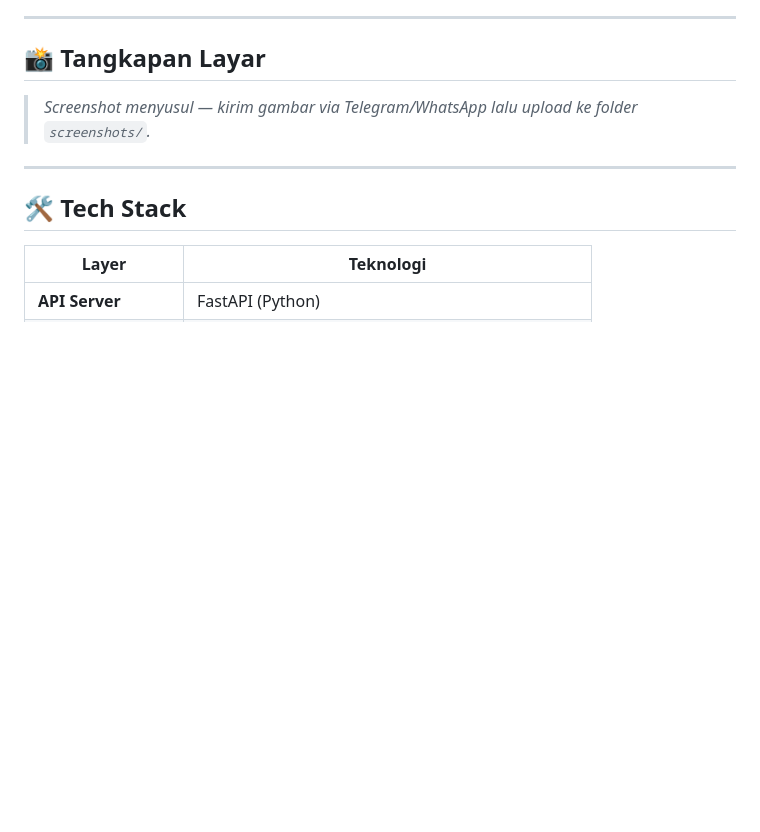
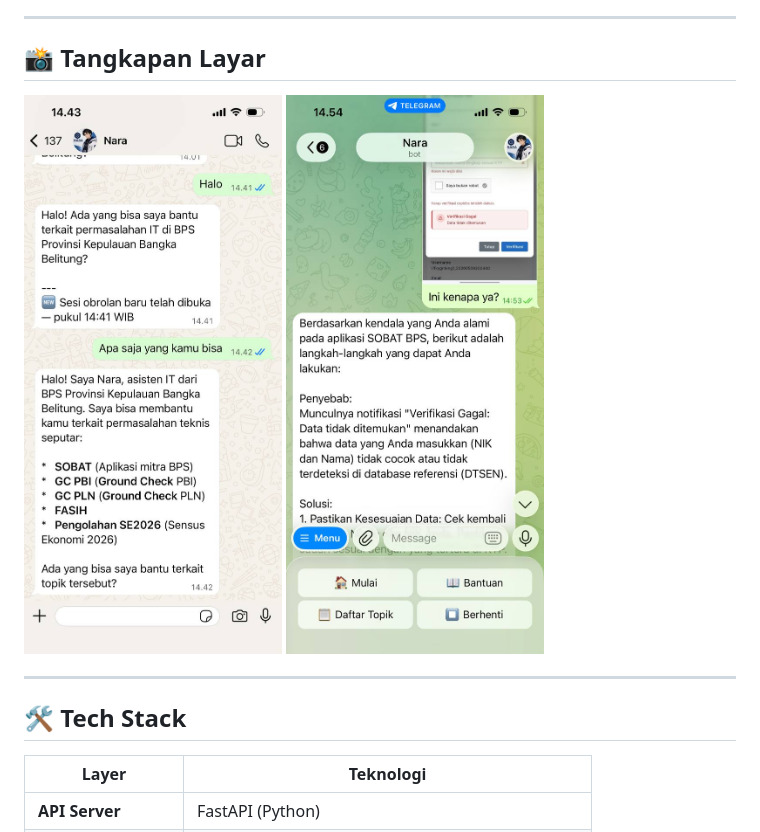
Before and after one commit to toha518/chatbot-qna, a Markdown page: README.md, the part around the change. Drawn GitHub-style; pictures changed too: screenshots/telegram-chat.jpg (added), screenshots/whatsapp-chat.jpg (added); blank space fills up the shorter version.

Commit message:
docs: tambah screenshot Telegram & WhatsApp ke README

```diff
--- a/README.md
+++ b/README.md
@@ -43,12 +43,8 @@ Asisten permasalahan IT dari **BPS Provinsi Kepulauan Bangka Belitung**. Melayan
 
 ## 📸 Tangkapan Layar
 
-> _Screenshot menyusul — kirim gambar via Telegram/WhatsApp lalu upload ke folder `screenshots/`._
-
-<!--
-![Telegram Chat](screenshots/telegram-chat.png)
-![WhatsApp Chat](screenshots/whatsapp-chat.png)
--->
+![Telegram — Nara menjawab pertanyaan](screenshots/telegram-chat.jpg)
+![WhatsApp — Nara menjawab pertanyaan](screenshots/whatsapp-chat.jpg)
 
 ---
 
```
Also changed, not shown: 1 other file.
